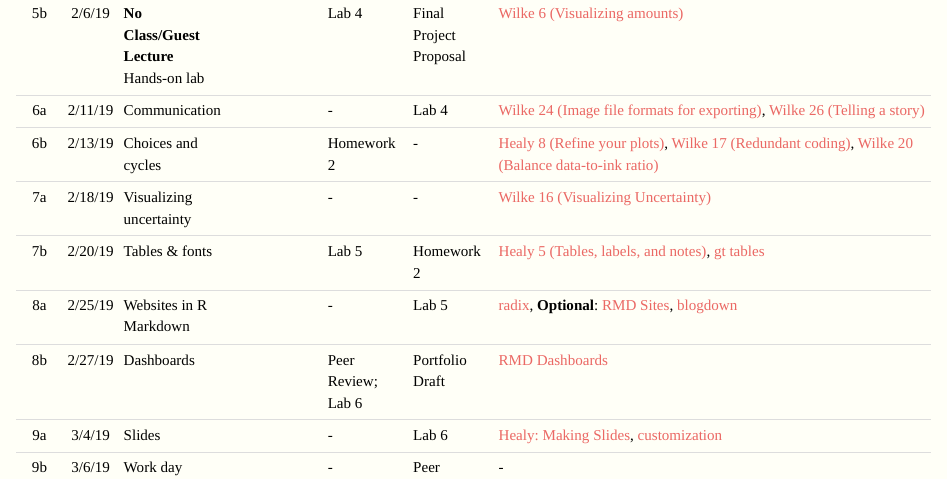
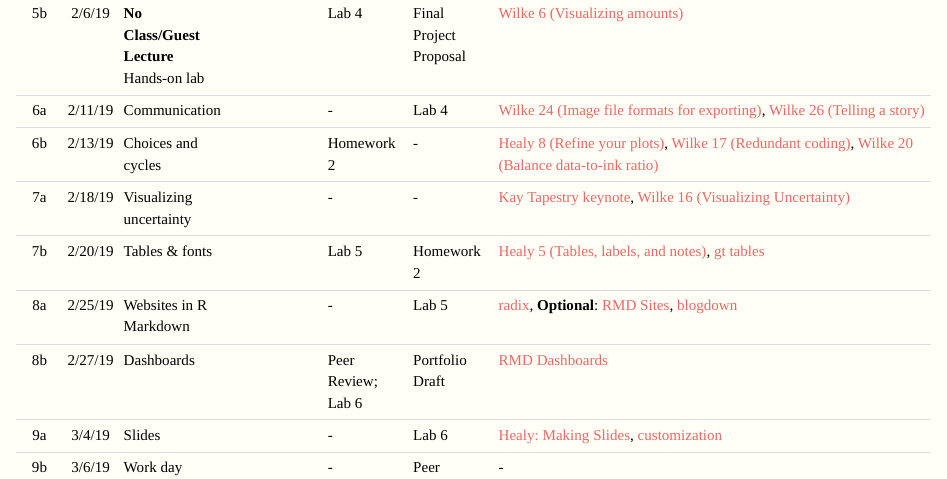
Before and after one commit to 15jennlee15/c2-communicate_transform_data, an R Markdown document (schedule.Rmd): the page in a window 1100 px wide, from 650 px down. The pictures show the output file schedule.html that the author committed with the source, opened offline; library style sheets and scripts come from the installed R packages.

Commit message:
Added link to Kay visualizing uncertainty

```diff
--- a/schedule.Rmd
+++ b/schedule.Rmd
@@ -16,7 +16,7 @@ title: "Schedule"
 |    5b    |  2/6/19  | **No Class/Guest Lecture** Hands-on lab          |                                            | Lab 4                   | Final Project Proposal | [Wilke 6 (Visualizing amounts)](https://serialmentor.com/dataviz/visualizing-amounts.html)                                                                                                                                                                                                       |
 |    6a    | 2/11/19  | Communication                                    |                                            | -                       | Lab 4                  | [Wilke 24 (Image file formats for exporting)](https://serialmentor.com/dataviz/image-file-formats.html), [Wilke 26 (Telling a story)](https://serialmentor.com/dataviz/telling-a-story.html)                                                                                                     |
 |    6b    | 2/13/19  | Choices and cycles                               |                                            | Homework 2              | -                      | [Healy 8 (Refine your plots)](https://socviz.co/refineplots.html#refineplots), [Wilke 17 (Redundant coding)](https://serialmentor.com/dataviz/redundant-coding.html), [Wilke 20 (Balance data-to-ink ratio)](https://serialmentor.com/dataviz/balance-data-ink.html)                             |
-|    7a    | 2/18/19  | Visualizing uncertainty                          |                                            | -                       | -                      | [Wilke 16 (Visualizing Uncertainty)](https://serialmentor.com/dataviz/visualizing-uncertainty.html)                                                                                                                                                                                              |
+|    7a    | 2/18/19  | Visualizing uncertainty                          |                                            | -                       | -                      | [Kay Tapestry keynote](https://youtu.be/E1kSnWvqCw0), [Wilke 16 (Visualizing Uncertainty)](https://serialmentor.com/dataviz/visualizing-uncertainty.html)                                                                                                                                        |
 |    7b    | 2/20/19  | Tables & fonts                                   |                                            | Lab 5                   | Homework 2             | [Healy 5 (Tables, labels, and notes)](https://socviz.co/workgeoms.html#workgeoms), [gt tables](https://gt.rstudio.com/articles/intro-creating-gt-tables.html)                                                                                                                                    |
 |    8a    | 2/25/19  | Websites in R Markdown                           |                                            | -                       | Lab 5                  | [radix](https://rstudio.github.io/radix/), **Optional**: [RMD Sites](https://bookdown.org/yihui/rmarkdown/rmarkdown-site.html), [blogdown](https://bookdown.org/yihui/blogdown/)                                                                                                                 |
 |    8b    | 2/27/19  | Dashboards                                       |                                            | Peer Review; Lab 6      | Portfolio Draft        | [RMD Dashboards](https://bookdown.org/yihui/rmarkdown/dashboards.html)                                                                                                                                                                                                                           |
```
Also changed, not shown: README.html, README.md, schedule.html.
